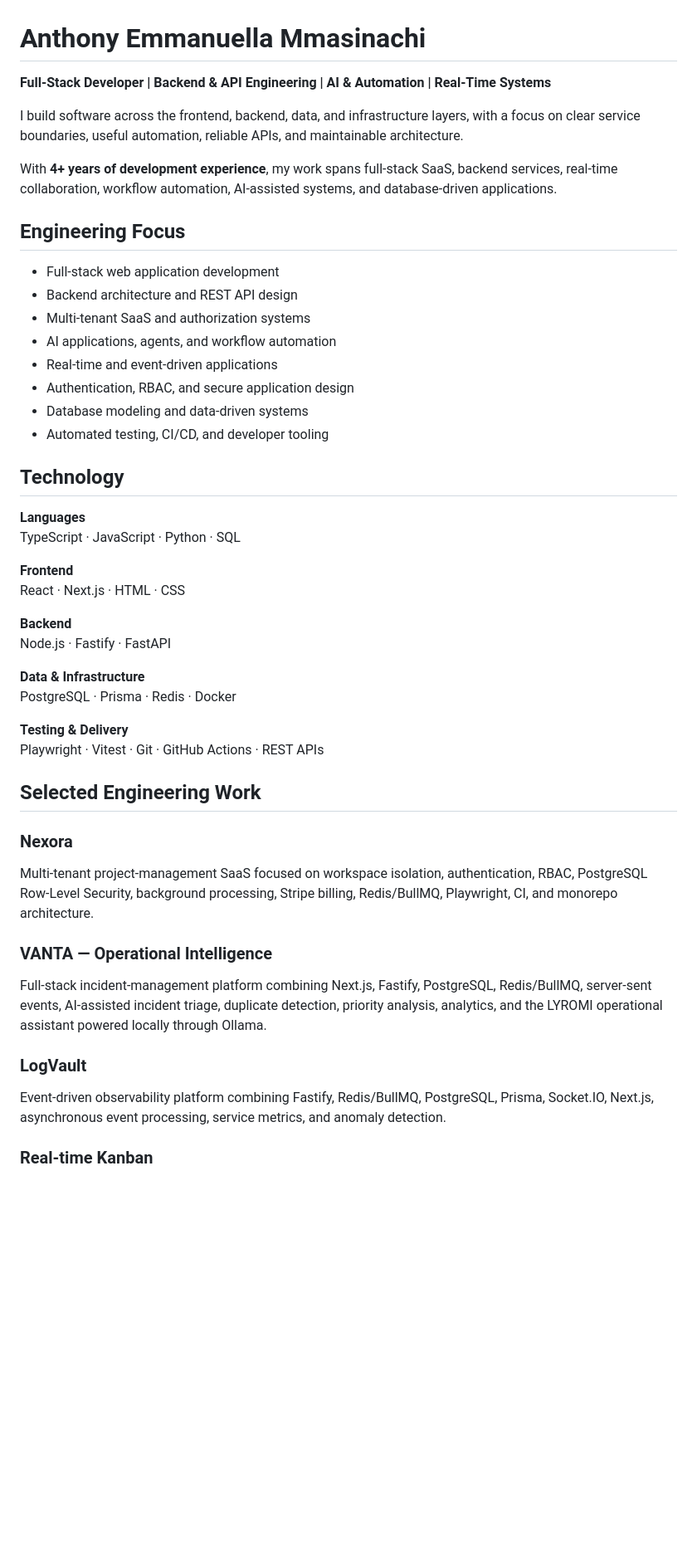
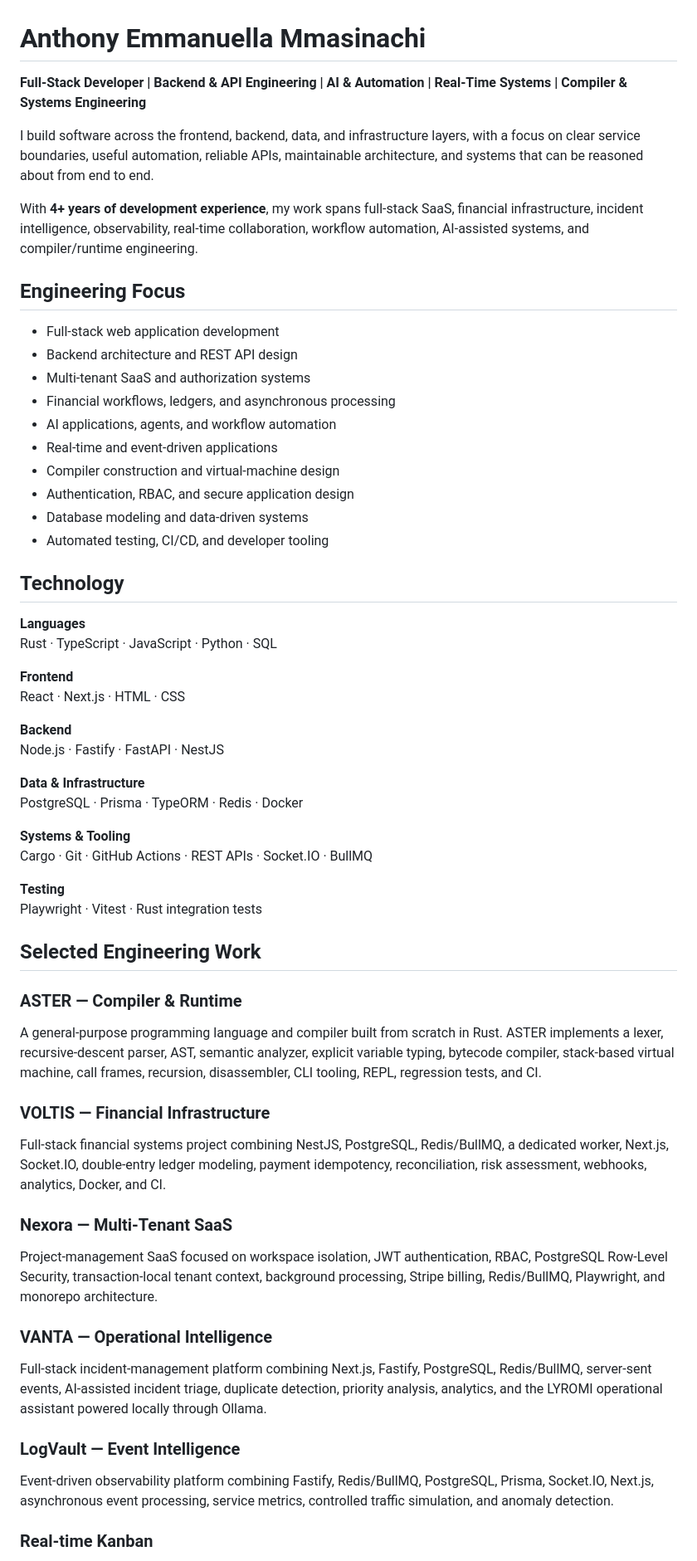
Before and after one commit to Scarlet-Twinz/Scarlet-Twinz, a Markdown page: README.md, the part around one of its changes. Shown at 83% size. Rendered like a GitHub page; blank space fills up the shorter version.

Commit message:
docs: add ASTER to engineering portfolio profile

```diff
--- a/README.md
+++ b/README.md
@@ -1,18 +1,20 @@
 # Anthony Emmanuella Mmasinachi
 
-**Full-Stack Developer | Backend & API Engineering | AI & Automation | Real-Time Systems**
+**Full-Stack Developer | Backend & API Engineering | AI & Automation | Real-Time Systems | Compiler & Systems Engineering**
 
-I build software across the frontend, backend, data, and infrastructure layers, with a focus on clear service boundaries, useful automation, reliable APIs, and maintainable architecture.
+I build software across the frontend, backend, data, and infrastructure layers, with a focus on clear service boundaries, useful automation, reliable APIs, maintainable architecture, and systems that can be reasoned about from end to end.
 
-With **4+ years of development experience**, my work spans full-stack SaaS, backend services, real-time collaboration, workflow automation, AI-assisted systems, and database-driven applications.
+With **4+ years of development experience**, my work spans full-stack SaaS, financial infrastructure, incident intelligence, observability, real-time collaboration, workflow automation, AI-assisted systems, and compiler/runtime engineering.
 
 ## Engineering Focus
 
 - Full-stack web application development
 - Backend architecture and REST API design
 - Multi-tenant SaaS and authorization systems
+- Financial workflows, ledgers, and asynchronous processing
 - AI applications, agents, and workflow automation
 - Real-time and event-driven applications
+- Compiler construction and virtual-machine design
 - Authentication, RBAC, and secure application design
 - Database modeling and data-driven systems
 - Automated testing, CI/CD, and developer tooling
@@ -20,29 +22,38 @@ With **4+ years of development experience**, my work spans full-stack SaaS, back
 ## Technology
 
 **Languages**
-TypeScript · JavaScript · Python · SQL
+Rust · TypeScript · JavaScript · Python · SQL
 
 **Frontend**
 React · Next.js · HTML · CSS
 
 **Backend**
-Node.js · Fastify · FastAPI
+Node.js · Fastify · FastAPI · NestJS
 
 **Data & Infrastructure**
-PostgreSQL · Prisma · Redis · Docker
+PostgreSQL · Prisma · TypeORM · Redis · Docker
 
-**Testing & Delivery**
-Playwright · Vitest · Git · GitHub Actions · REST APIs
+**Systems & Tooling**
+Cargo · Git · GitHub Actions · REST APIs · Socket.IO · BullMQ
+
+**Testing**
+Playwright · Vitest · Rust integration tests
 
 ## Selected Engineering Work
 
-### Nexora
-Multi-tenant project-management SaaS focused on workspace isolation, authentication, RBAC, PostgreSQL Row-Level Security, background processing, Stripe billing, Redis/BullMQ, Playwright, CI, and monorepo architecture.
+### ASTER — Compiler & Runtime
+A general-purpose programming language and compiler built from scratch in Rust. ASTER implements a lexer, recursive-descent parser, AST, semantic analyzer, explicit variable typing, bytecode compiler, stack-based virtual machine, call frames, recursion, disassembler, CLI tooling, REPL, regression tests, and CI.
+
+### VOLTIS — Financial Infrastructure
+Full-stack financial systems project combining NestJS, PostgreSQL, Redis/BullMQ, a dedicated worker, Next.js, Socket.IO, double-entry ledger modeling, payment idempotency, reconciliation, risk assessment, webhooks, analytics, Docker, and CI.
+
+### Nexora — Multi-Tenant SaaS
+Project-management SaaS focused on workspace isolation, JWT authentication, RBAC, PostgreSQL Row-Level Security, transaction-local tenant context, background processing, Stripe billing, Redis/BullMQ, Playwright, and monorepo architecture.
 
 ### VANTA — Operational Intelligence
 Full-stack incident-management platform combining Next.js, Fastify, PostgreSQL, Redis/BullMQ, server-sent events, AI-assisted incident triage, duplicate detection, priority analysis, analytics, and the LYROMI operational assistant powered locally through Ollama.
 
-### LogVault
-Event-driven observability platform combining Fastify, Redis/BullMQ, PostgreSQL, Prisma, Socket.IO, Next.js, asynchronous event processing, service metrics, and anomaly detection.
+### LogVault — Event Intelligence
+Event-driven observability platform combining Fastify, Redis/BullMQ, PostgreSQL, Prisma, Socket.IO, Next.js, asynchronous event processing, service metrics, controlled traffic simulation, and anomaly detection.
 
 ### Real-time Kanban
```
Also changed, not shown: other parts of README.md (+2 -2 lines).
